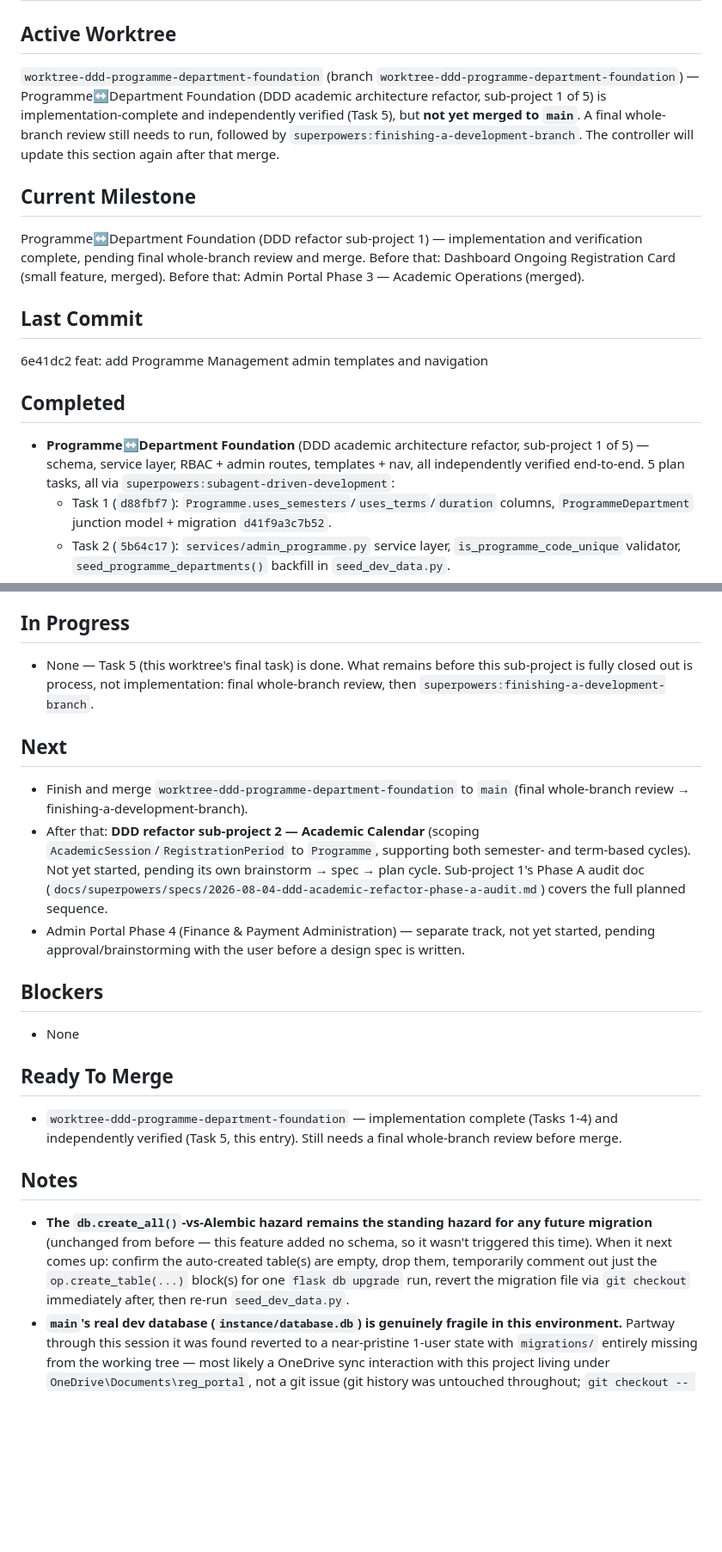
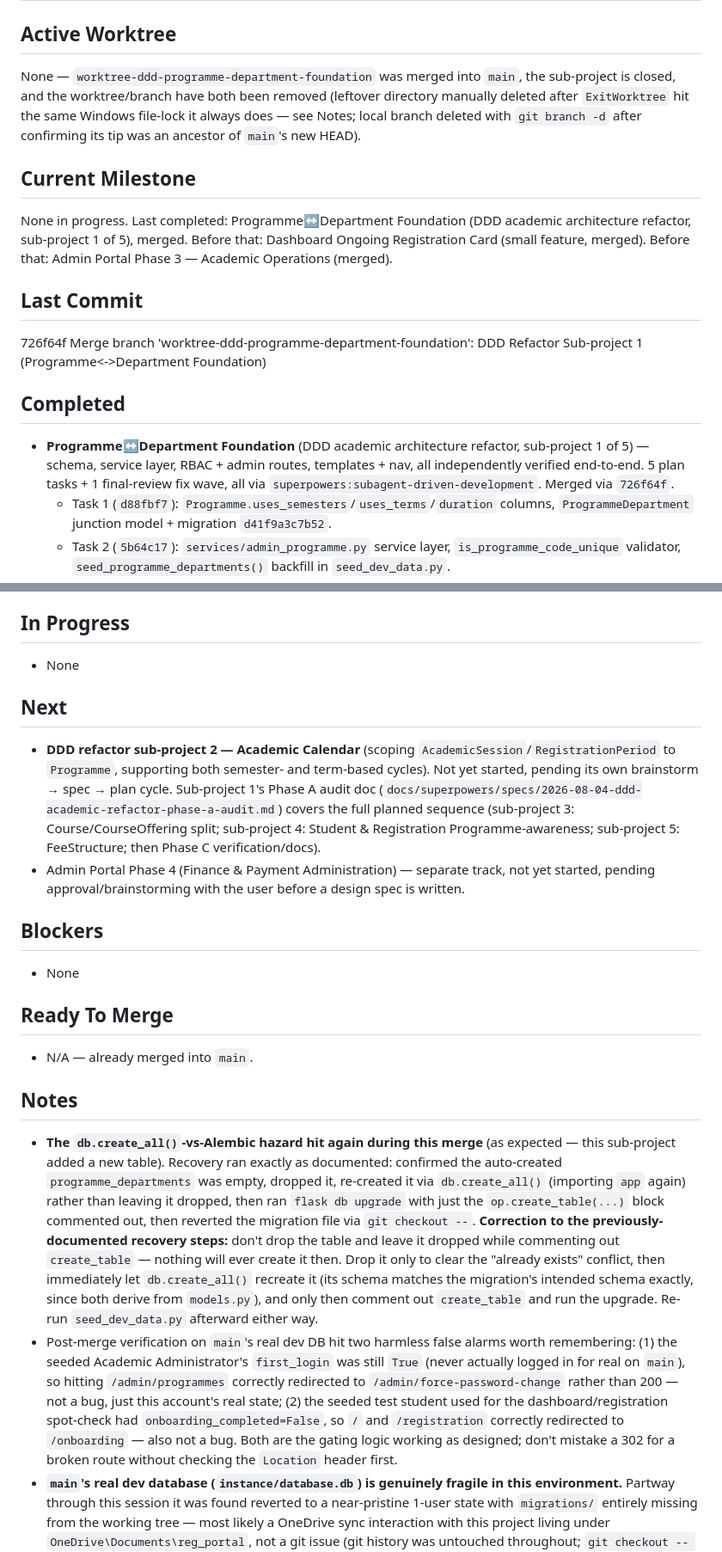
Before and after one commit to buagumel/reg_portal, a Markdown page: docs/superpowers/CURRENT_STATE.md, 2 parts joined by grey strips. Shown at 86% size. Drawn GitHub-style; blank space fills up the shorter version.

Commit message:
docs: update CURRENT_STATE.md after merging DDD refactor sub-project 1 (Programme<->Department Foundation) into main

```diff
--- a/docs/superpowers/CURRENT_STATE.md
+++ b/docs/superpowers/CURRENT_STATE.md
@@ -1,16 +1,16 @@
 # Current Development State
 
 ## Active Worktree
-`worktree-ddd-programme-department-foundation` (branch `worktree-ddd-programme-department-foundation`) — Programme↔Department Foundation (DDD academic architecture refactor, sub-project 1 of 5) is implementation-complete and independently verified (Task 5), but **not yet merged to `main`**. A final whole-branch review still needs to run, followed by `superpowers:finishing-a-development-branch`. The controller will update this section again after that merge.
+None — `worktree-ddd-programme-department-foundation` was merged into `main`, the sub-project is closed, and the worktree/branch have both been removed (leftover directory manually deleted after `ExitWorktree` hit the same Windows file-lock it always does — see Notes; local branch deleted with `git branch -d` after confirming its tip was an ancestor of `main`'s new HEAD).
 
 ## Current Milestone
-Programme↔Department Foundation (DDD refactor sub-project 1) — implementation and verification complete, pending final whole-branch review and merge. Before that: Dashboard Ongoing Registration Card (small feature, merged). Before that: Admin Portal Phase 3 — Academic Operations (merged).
+None in progress. Last completed: Programme↔Department Foundation (DDD academic architecture refactor, sub-project 1 of 5), merged. Before that: Dashboard Ongoing Registration Card (small feature, merged). Before that: Admin Portal Phase 3 — Academic Operations (merged).
 
 ## Last Commit
-6e41dc2 feat: add Programme Management admin templates and navigation
+726f64f Merge branch 'worktree-ddd-programme-department-foundation': DDD Refactor Sub-project 1 (Programme<->Department Foundation)
 
 ## Completed
-- **Programme↔Department Foundation** (DDD academic architecture refactor, sub-project 1 of 5) — schema, service layer, RBAC + admin routes, templates + nav, all independently verified end-to-end. 5 plan tasks, all via `superpowers:subagent-driven-development`:
+- **Programme↔Department Foundation** (DDD academic architecture refactor, sub-project 1 of 5) — schema, service layer, RBAC + admin routes, templates + nav, all independently verified end-to-end. 5 plan tasks + 1 final-review fix wave, all via `superpowers:subagent-driven-development`. Merged via `726f64f`.
   - Task 1 (`d88fbf7`): `Programme.uses_semesters`/`uses_terms`/`duration` columns, `ProgrammeDepartment` junction model + migration `d41f9a3c7b52`.
   - Task 2 (`5b64c17`): `services/admin_programme.py` service layer, `is_programme_code_unique` validator, `seed_programme_departments()` backfill in `seed_dev_data.py`.
   - Task 3 (`690d48a`): `programmes.manage` RBAC permission (granted to Super Administrator + Academic Administrator), 7 admin routes in `app.py` (`/admin/programmes` list/new/detail/edit/departments/activate/archive).
@@ -23,21 +24,21 @@ Programme↔Department Foundation (DDD refactor sub-project 1) — implementatio
 - Admin Portal Phase 3 (Academic Operations) — all 16 plan tasks — see `DEVELOPMENT_PROGRESS.md` for full detail. Merged via `a576cfb`.
 
 ## In Progress
-- None — Task 5 (this worktree's final task) is done. What remains before this sub-project is fully closed out is process, not implementation: final whole-branch review, then `superpowers:finishing-a-development-branch`.
+- None
 
 ## Next
-- Finish and merge `worktree-ddd-programme-department-foundation` to `main` (final whole-branch review → finishing-a-development-branch).
-- After that: **DDD refactor sub-project 2 — Academic Calendar** (scoping `AcademicSession`/`RegistrationPeriod` to `Programme`, supporting both semester- and term-based cycles). Not yet started, pending its own brainstorm → spec → plan cycle. Sub-project 1's Phase A audit doc (`docs/superpowers/specs/2026-08-04-ddd-academic-refactor-phase-a-audit.md`) covers the full planned sequence.
+- **DDD refactor sub-project 2 — Academic Calendar** (scoping `AcademicSession`/`RegistrationPeriod` to `Programme`, supporting both semester- and term-based cycles). Not yet started, pending its own brainstorm → spec → plan cycle. Sub-project 1's Phase A audit doc (`docs/superpowers/specs/2026-08-04-ddd-academic-refactor-phase-a-audit.md`) covers the full planned sequence (sub-project 3: Course/CourseOffering split; sub-project 4: Student & Registration Programme-awareness; sub-project 5: FeeStructure; then Phase C verification/docs).
 - Admin Portal Phase 4 (Finance & Payment Administration) — separate track, not yet started, pending approval/brainstorming with the user before a design spec is written.
 
 ## Blockers
 - None
 
 ## Ready To Merge
-- `worktree-ddd-programme-department-foundation` — implementation complete (Tasks 1-4) and independently verified (Task 5, this entry). Still needs a final whole-branch review before merge.
+- N/A — already merged into `main`.
 
 ## Notes
-- **The `db.create_all()`-vs-Alembic hazard remains the standing hazard for any future migration** (unchanged from before — this feature added no schema, so it wasn't triggered this time). When it next comes up: confirm the auto-created table(s) are empty, drop them, temporarily comment out just the `op.create_table(...)` block(s) for one `flask db upgrade` run, revert the migration file via `git checkout` immediately after, then re-run `seed_dev_data.py`.
+- **The `db.create_all()`-vs-Alembic hazard hit again during this merge** (as expected — this sub-project added a new table). Recovery ran exactly as documented: confirmed the auto-created `programme_departments` was empty, dropped it, re-created it via `db.create_all()` (importing `app` again) rather than leaving it dropped, then ran `flask db upgrade` with just the `op.create_table(...)` block commented out, then reverted the migration file via `git checkout --`. **Correction to the previously-documented recovery steps:** don't drop the table and leave it dropped while commenting out `create_table` — nothing will ever create it then. Drop it only to clear the "already exists" conflict, then immediately let `db.create_all()` recreate it (its schema matches the migration's intended schema exactly, since both derive from `models.py`), and only then comment out `create_table` and run the upgrade. Re-run `seed_dev_data.py` afterward either way.
+- Post-merge verification on `main`'s real dev DB hit two harmless false alarms worth remembering: (1) the seeded Academic Administrator's `first_login` was still `True` (never actually logged in for real on `main`), so hitting `/admin/programmes` correctly redirected to `/admin/force-password-change` rather than 200 — not a bug, just this account's real state; (2) the seeded test student used for the dashboard/registration spot-check had `onboarding_completed=False`, so `/` and `/registration` correctly redirected to `/onboarding` — also not a bug. Both are the gating logic working as designed; don't mistake a 302 for a broken route without checking the `Location` header first.
 - **`main`'s real dev database (`instance/database.db`) is genuinely fragile in this environment.** Partway through this session it was found reverted to a near-pristine 1-user state with `migrations/` entirely missing from the working tree — most likely a OneDrive sync interaction with this project living under `OneDrive\Documents\reg_portal`, not a git issue (git history was untouched throughout; `git checkout -- migrations/` fully restored the tracked files). It was rebuilt via `flask db stamp head` (schema already matched current `models.py` via `db.create_all()`) + `seed_dev_data.py` + the standard department backfill script. **If `main`'s dev DB ever looks emptier than expected again, suspect this same cause first** — check `git status` for unexpected working-tree deletions before assuming data was legitimately lost.
 - Verifying a fix on `main`'s actual dev database can differ from the isolated worktree's fresh seed in surprising ways: this session's post-merge verification initially failed because `main`'s active `RegistrationPeriod` already had a real, explicitly-configured Add/Drop window (`add_drop_opens_at`/`add_drop_closes_at` both set, left over from earlier Phase 3 verification work) — meaning `get_add_drop_window_status` correctly ignored the main window's `closes_at` and used the configured add/drop window instead, exactly as designed. Not a bug; the ad hoc verification script just needed to mutate the *right* fields for that period's actual configuration. Always inspect the specific period's fields before writing a "close the window" test against `main`.
 - No automated test framework in this repo — verification is via throwaway `test_client`/`app_context` scripts, run and discarded, never committed.
```
Also changed, not shown: other parts of docs/superpowers/CURRENT_STATE.md (+2 -1 lines).
